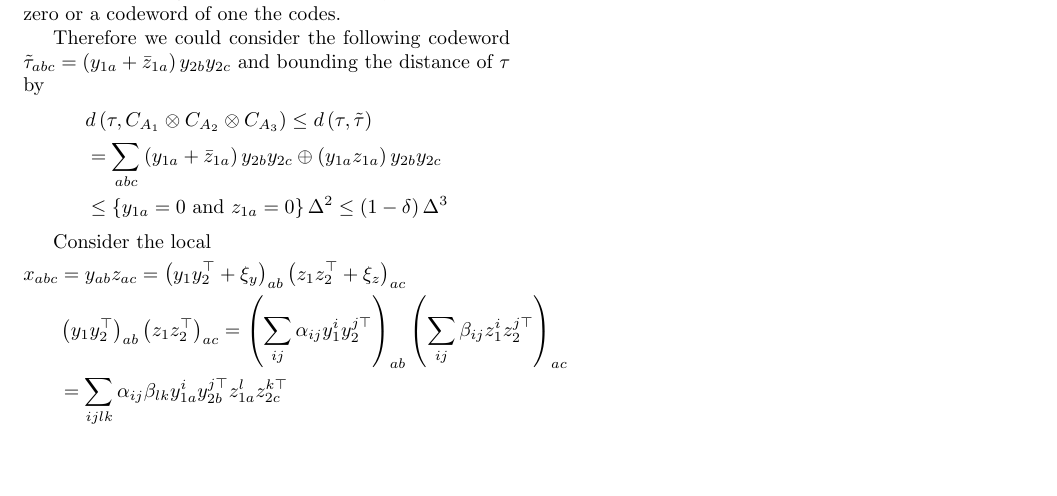
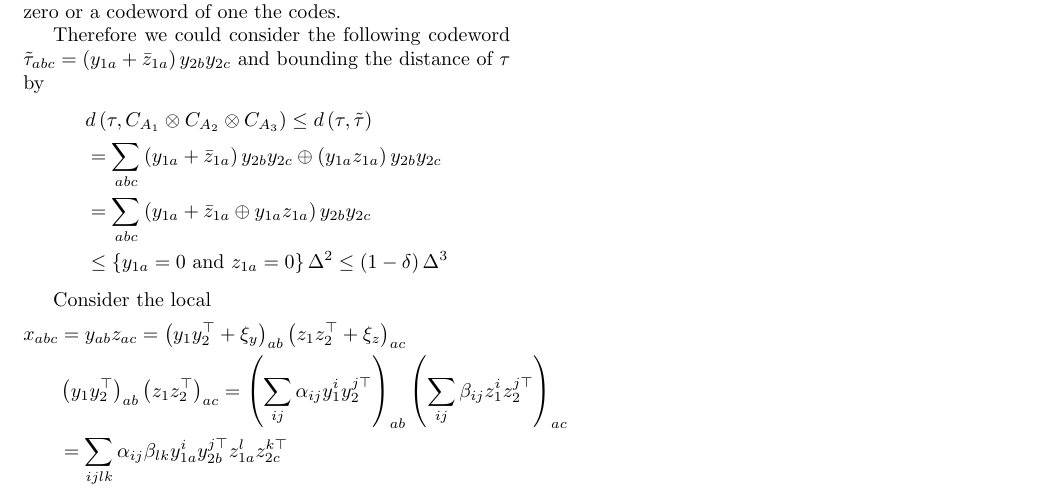
Before and after one commit to dudupo/Academic, a LaTeX document (projects/NLTES_project/ltc.tex): part of page 2 of 2, cut so that both start at the same text, the shorter picture padded with empty space. Compiled offline with pdfLaTeX.

Commit message:
compiling -Sat Sep  3 06:59:30 PM IDT 2022

```diff
--- a/projects/NLTES_project/ltc.tex
+++ b/projects/NLTES_project/ltc.tex
@@ -170,7 +170,7 @@
 	\begin{split}
       & d \left( \tau, \Aabc \right)  \le d \left( \tau, \TT \right) \\
       & = \sum_{abc}{   \left( y_{1a} + \bar{z}_{1a} \right)y_{2b}y_{2c} \oplus  \left( y_{1a}z_{1a} \right)y_{2b}y_{2c}  } \\
-      %& =  \sum_{abc}{   \left( y_{1a} + \bar{z}_{1a} \oplus y_{1a}z_{1a}  \right)y_{2b}y_{2c}  } \\
+      & =  \sum_{abc}{   \left( y_{1a} + \bar{z}_{1a} \oplus y_{1a}z_{1a}  \right)y_{2b}y_{2c}  } \\
       & \le \left\{ y_{1a} = 0 \text{ and }  z_{1a} = 0   \right\} \Delta^{2} \le \left( 1-\delta \right)\Delta^{3}
 	\end{split}
       \end{equation*}
```
Also changed, not shown: projects/pdfs/ltc.pdf.
